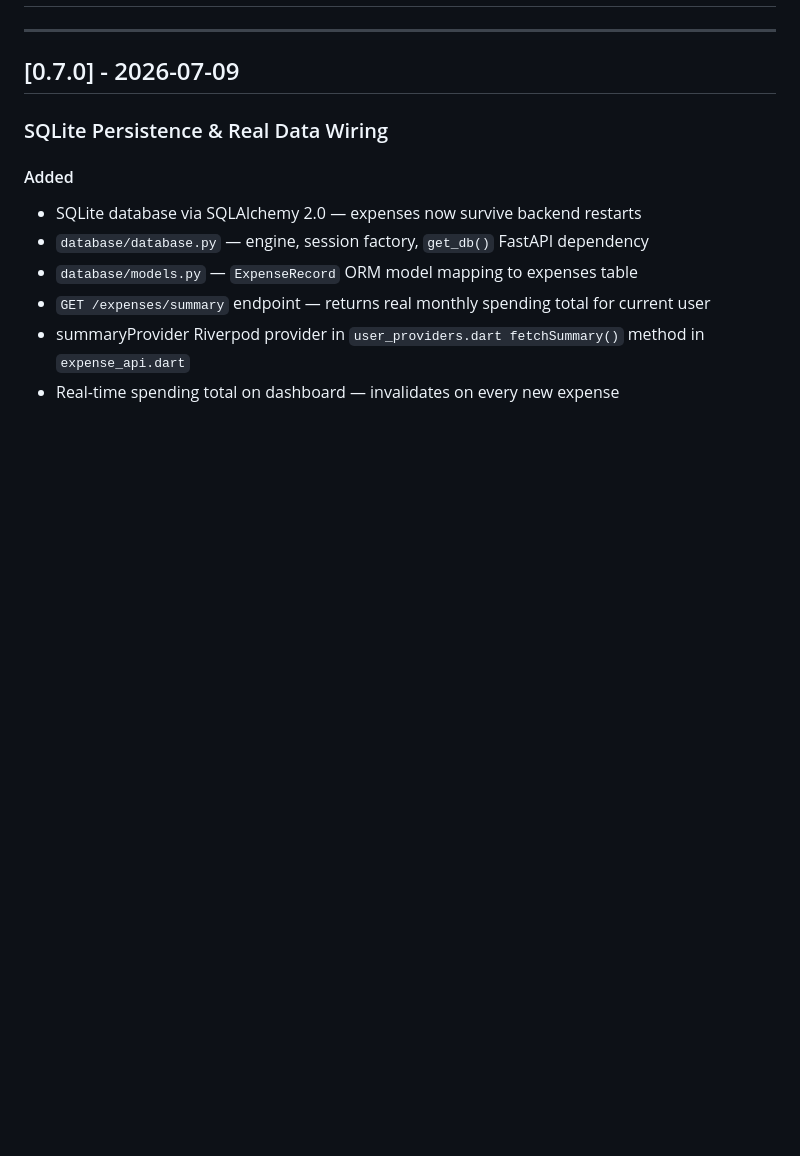
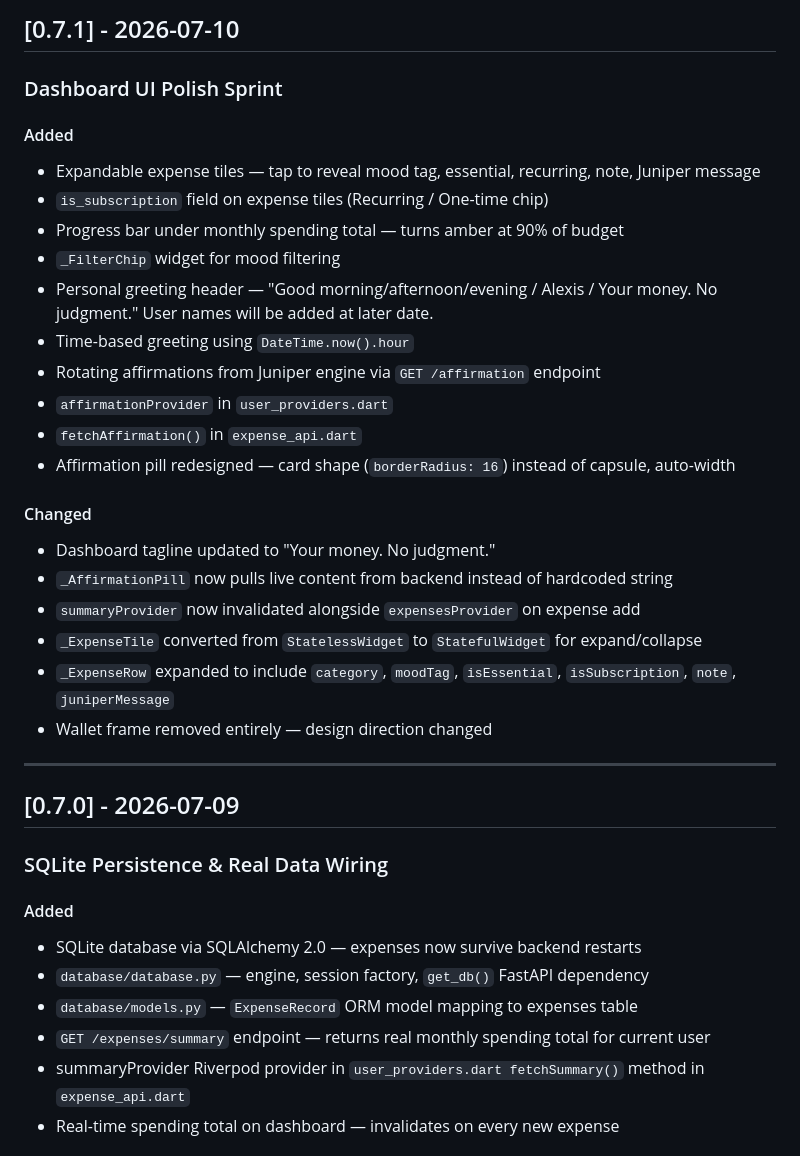
Before and after one commit to alexisvassquez/trackthatmoney, a Markdown page: CHANGELOG.md, the part around one of its changes. Drawn GitHub-style; blank space fills up the shorter version.

```diff
--- a/CHANGELOG.md
+++ b/CHANGELOG.md
@@ -4,3 +66,28 @@
+## [0.7.1] - 2026-07-10
+
+### Dashboard UI Polish Sprint
+
+#### Added
+
+- Expandable expense tiles — tap to reveal mood tag, essential, recurring, note, Juniper message
+- `is_subscription` field on expense tiles (Recurring / One-time chip)
+- Progress bar under monthly spending total — turns amber at 90% of budget
+- `_FilterChip` widget for mood filtering
+- Personal greeting header — "Good morning/afternoon/evening / Alexis / Your money. No judgment." User names will be added at later date.
+- Time-based greeting using `DateTime.now().hour`
+- Rotating affirmations from Juniper engine via `GET /affirmation` endpoint
+- `affirmationProvider` in `user_providers.dart`
+- `fetchAffirmation()` in `expense_api.dart`
+- Affirmation pill redesigned — card shape (`borderRadius: 16`) instead of capsule, auto-width
+
+#### Changed
+
+- Dashboard tagline updated to "Your money. No judgment."
+- `_AffirmationPill` now pulls live content from backend instead of hardcoded string
+- `summaryProvider` now invalidated alongside `expensesProvider` on expense add
+- `_ExpenseTile` converted from `StatelessWidget` to `StatefulWidget` for expand/collapse
+- `_ExpenseRow` expanded to include `category`, `moodTag`, `isEssential`, `isSubscription`, `note`, `juniperMessage`
+- Wallet frame removed entirely — design direction changed
 
 ---
 
```
Also changed, not shown: other parts of CHANGELOG.md (+62 -0 lines), README.md (+32 -2 lines).
